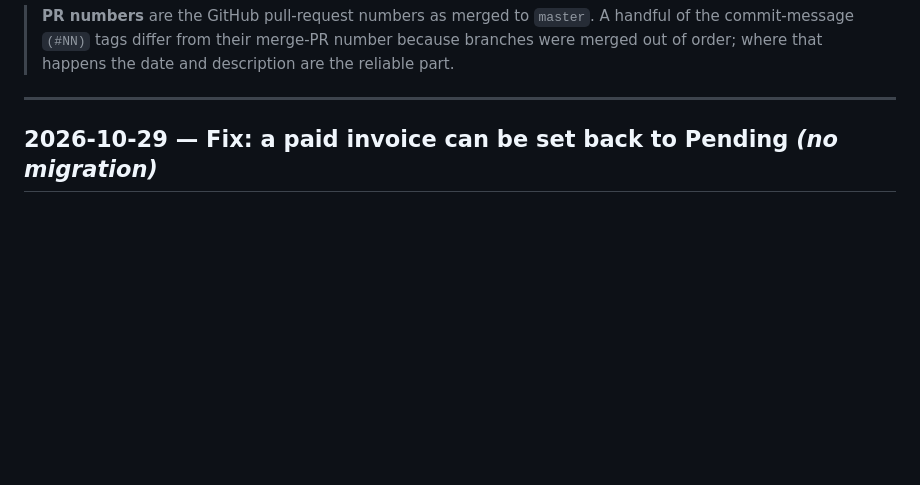
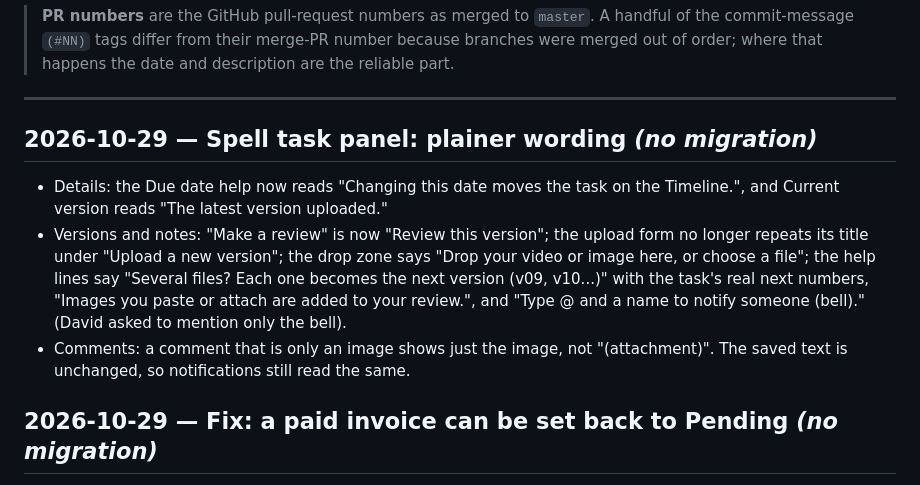
Before and after one commit to davidsaga23/mana-projects-manager, a Markdown page: docs/CHANGELOG.md, the part around the change. Rendered like a GitHub page; blank space fills up the shorter version.

Commit message:
CHANGELOG: Spell task panel wording
Co-Authored-By: Claude Opus 5.5 <noreply@anthropic.com>

```diff
--- a/docs/CHANGELOG.md
+++ b/docs/CHANGELOG.md
@@ -13,6 +13,18 @@ build logs in `docs/ROADMAP.md`. This file is the "what", those are the "why".
 > order; where that happens the date and description are the reliable part.
 
 ---
+
+## 2026-10-29 — Spell task panel: plainer wording *(no migration)*
+
+- Details: the Due date help now reads "Changing this date moves the task on the Timeline.", and
+  Current version reads "The latest version uploaded."
+- Versions and notes: "Make a review" is now "Review this version"; the upload form no longer repeats
+  its title under "Upload a new version"; the drop zone says "Drop your video or image here, or
+  choose a file"; the help lines say "Several files? Each one becomes the next version (v09,
+  v10...)" with the task's real next numbers, "Images you paste or attach are added to your
+  review.", and "Type @ and a name to notify someone (bell)." (David asked to mention only the bell).
+- Comments: a comment that is only an image shows just the image, not "(attachment)". The saved
+  text is unchanged, so notifications still read the same.
 
 ## 2026-10-29 — Fix: a paid invoice can be set back to Pending *(no migration)*
 
```
